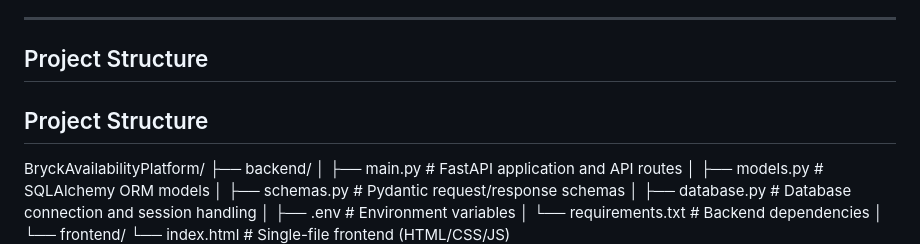
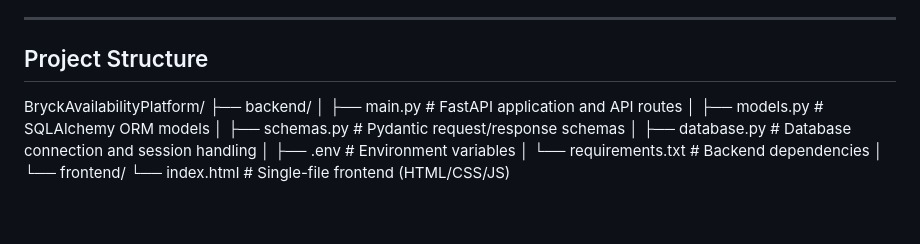
Before and after one commit to omicron9009/BryckAvailibilityPlatform, a Markdown page: README.md, the part around the change. Drawn GitHub-style; blank space fills up the shorter version.

```diff
--- a/README.md
+++ b/README.md
@@ -13,9 +13,6 @@ and health of machines used for testing, development, and deployments.
 ---
 
 ## Project Structure
-
-## Project Structure
-
 
 BryckAvailabilityPlatform/
 ├── backend/
```
